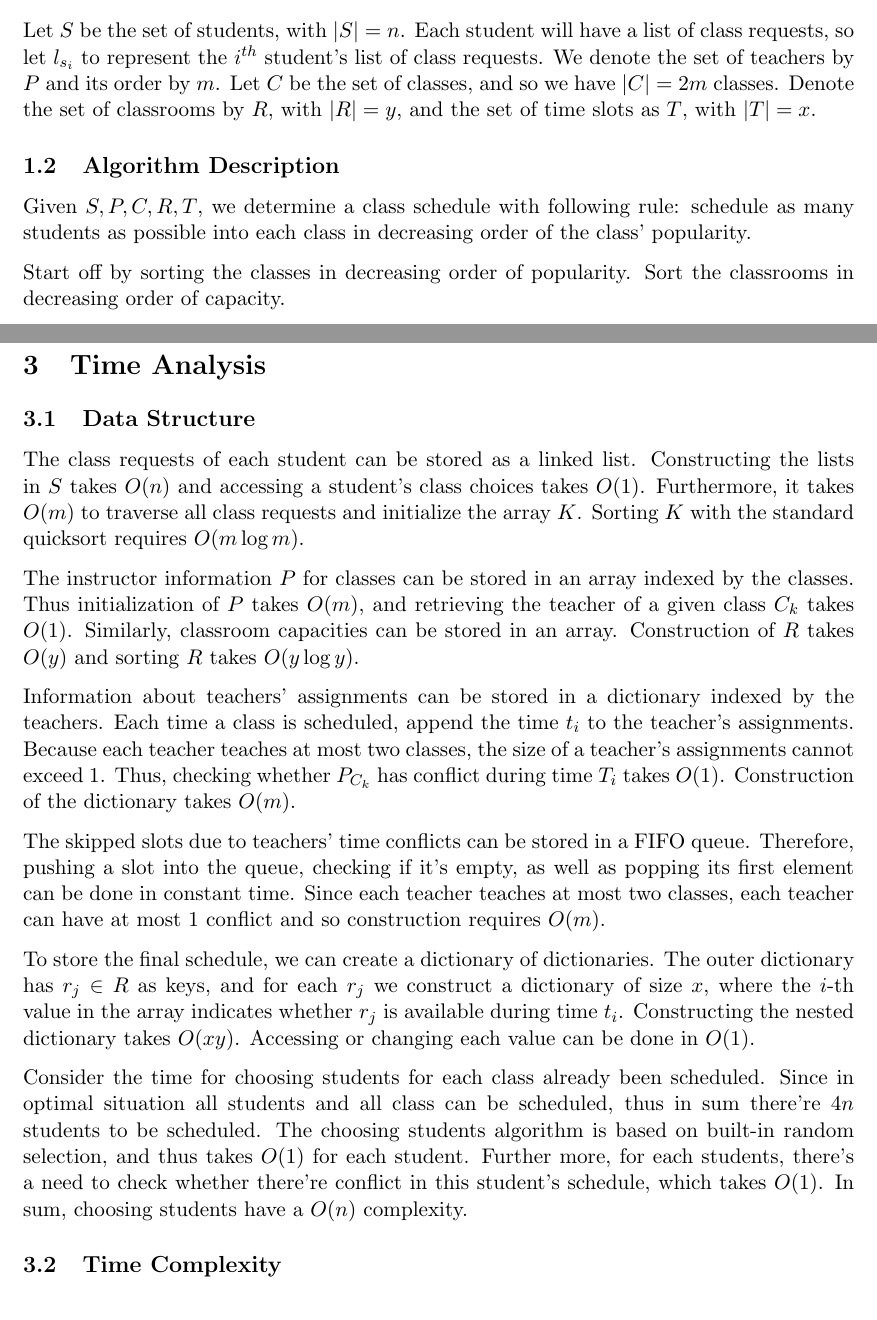
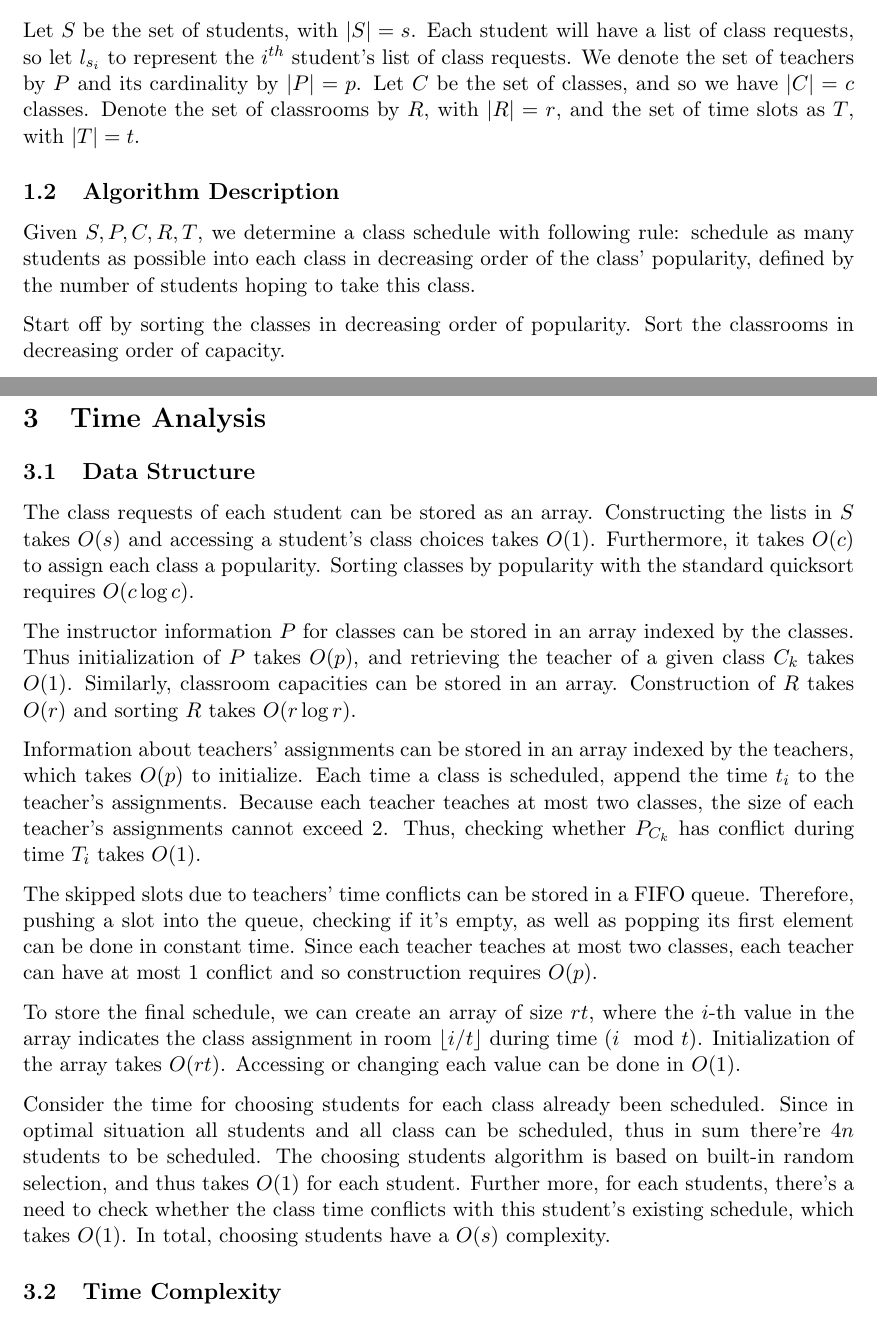
Before and after one commit to yli11/cs340-registrars-problem, a LaTeX document (scheduling-paper.tex): two parts of pages 1 and 4 of 8, joined at a grey line, cut so that both start at the same text. Compiled offline with pdfLaTeX.

Commit message:
Update Notation & Time Analysis based on feedback

```diff
--- a/scheduling-paper.tex
+++ b/scheduling-paper.tex
@@ -25,9 +25,9 @@
 
 \section{Description}
 \subsection{Notation}
-Let $S$ be the set of students, with $|S|=n$. Each student will have a list of class requests, so let $l_{s_i}$ to represent the $i^{th}$ student's list of class requests. We denote the set of teachers by $P$ and its order by $m$. Let $C$ be the set of classes, and so we have $|C|=2m$ classes. Denote the set of classrooms by $R$, with $|R|=y$, and the set of time slots as $T$, with $|T|=x$.
+Let $S$ be the set of students, with $|S|=s$. Each student will have a list of class requests, so let $l_{s_i}$ to represent the $i^{th}$ student's list of class requests. We denote the set of teachers by $P$ and its cardinality by $|P|=p$. Let $C$ be the set of classes, and so we have $|C|=c$ classes. Denote the set of classrooms by $R$, with $|R|=r$, and the set of time slots as $T$, with $|T|=t$.
 \subsection{Algorithm Description}
-Given $S, P, C, R, T$, we determine a class schedule with following rule: schedule as many students as possible into each class in decreasing order of the class' popularity. \par
+Given $S, P, C, R, T$, we determine a class schedule with following rule: schedule as many students as possible into each class in decreasing order of the class' popularity, defined by the number of students hoping to take this class. \par
 Start off by sorting the classes in decreasing order of popularity. Sort the classrooms in decreasing order of capacity. \par
 Then, we can begin pairing classes with classrooms and time periods. Starting with the most popular class $c_1$, we try scheduling this class in the biggest classroom $r_1$ during its first available time slot $t_1$. Find the teacher $p_1$ who teaches $c_1$. If $p_1$ has no conflict during this time, put the class-room-time combination into the final schedule. Otherwise, add the (room, time) combination as a skipped slot and move on to the next slot. Once this class is scheduled, mark both the teacher and classroom as unavailable during this time period. Repeat this process for the next most popular class in the next time slot, except that if there are previously skipped slots, we try scheduling the class to the skipped slot(s) first. Otherwise, always try scheduling the class in the largest available classroom during its earliest available time slot, checking for conflicts with teacher. Keep doing so until either all classrooms are filled at all times, or all $2m$ classes has been scheduled.\par
 After all class time and location are settled for all classes, we proceed to select students for each class in the same order. Starting with the most popular class, as long as there are seats available in the classroom, we randomly select a student from those who signed up for this class. If the student has no conflict at the same time, pair the student with the class. If the student has a conflict, remove him/her from the pool and select another one. Repeat the process until either all seats are filled or all prospective students are considered.
@@ -81,15 +81,15 @@ $skippedSlots\gets$ empty\\
 
 \section{Time Analysis}
 \subsection{Data Structure}
-The class requests of each student can be stored as a linked list. Constructing the lists in $S$ takes $O(n)$ and accessing a student's class choices takes $O(1)$. Furthermore, it takes $O(m)$ to traverse all class requests and initialize the array $K$. Sorting $K$ with the standard quicksort requires $O(m\log m)$.\par
-The instructor information $P$ for classes can be stored in an array indexed by the classes. Thus initialization of $P$ takes $O(m)$, and retrieving the teacher of a given class $C_k$ takes $O(1)$. Similarly, classroom capacities can be stored in an array. Construction of $R$ takes $O(y)$ and sorting $R$ takes $O(y\log y)$.\par
-Information about teachers' assignments can be stored in a dictionary indexed by the teachers. Each time a class is scheduled, append the time $t_i$ to the teacher's assignments. Because each teacher teaches at most two classes, the size of a teacher's assignments cannot exceed $1$. Thus, checking whether $P_{C_k}$ has conflict during time $T_i$ takes $O(1)$. Construction of the dictionary takes $O(m)$.\par
-The skipped slots due to teachers' time conflicts can be stored in a FIFO queue. Therefore, pushing a slot into the queue, checking if it's empty, as well as popping its first element can be done in constant time. Since each teacher teaches at most two classes, each teacher can have at most $1$ conflict and so construction requires $O(m)$.\par
-To store the final schedule, we can create a dictionary of dictionaries. The outer dictionary has $r_j\in R$ as keys, and for each $r_j$ we construct a dictionary of size $x$, where the $i$-th value in the array indicates whether $r_j$ is available during time $t_i$. Constructing the nested dictionary takes $O(xy)$. Accessing or changing each value can be done in $O(1)$.\par
-Consider the time for choosing students for each class already been scheduled. Since in optimal situation all students and all class can be scheduled, thus in sum there're $4n$ students to be scheduled. The choosing students algorithm is based on built-in random selection, and thus takes $O(1)$ for each student. Further more, for each students, there's a need to check whether there're conflict in this student's schedule, which takes $O(1)$. In sum, choosing students have a $O(n)$ complexity.
+The class requests of each student can be stored as an array. Constructing the lists in $S$ takes $O(s)$ and accessing a student's class choices takes $O(1)$. Furthermore, it takes $O(c)$ to assign each class a popularity. Sorting classes by popularity with the standard quicksort requires $O(c\log c)$.\par
+The instructor information $P$ for classes can be stored in an array indexed by the classes. Thus initialization of $P$ takes $O(p)$, and retrieving the teacher of a given class $C_k$ takes $O(1)$. Similarly, classroom capacities can be stored in an array. Construction of $R$ takes $O(r)$ and sorting $R$ takes $O(r\log r)$.\par
+Information about teachers' assignments can be stored in an array indexed by the teachers, which takes $O(p)$ to initialize. Each time a class is scheduled, append the time $t_i$ to the teacher's assignments. Because each teacher teaches at most two classes, the size of each teacher's assignments cannot exceed $2$. Thus, checking whether $P_{C_k}$ has conflict during time $T_i$ takes $O(1)$.\par
+The skipped slots due to teachers' time conflicts can be stored in a FIFO queue. Therefore, pushing a slot into the queue, checking if it's empty, as well as popping its first element can be done in constant time. Since each teacher teaches at most two classes, each teacher can have at most $1$ conflict and so construction requires $O(p)$.\par
+To store the final schedule, we can create an array of size $rt$, where the $i$-th value in the array indicates the class assignment in room $\lfloor i / t\rfloor$ during time $(i\mod t)$. Initialization of the array takes $O(rt)$. Accessing or changing each value can be done in $O(1)$.\par
+Consider the time for choosing students for each class already been scheduled. Since in optimal situation all students and all class can be scheduled, thus in sum there're $4n$ students to be scheduled. The choosing students algorithm is based on built-in random selection, and thus takes $O(1)$ for each student. Further more, for each students, there's a need to check whether the class time conflicts with this student's existing schedule, which takes $O(1)$. In total, choosing students have a $O(s)$ complexity.
 
 
-\subsection{Time Complexity}
+\subsection{Time Complexity} % Redo this.
 Using the data structures described above, we know that, in total, initialization requires \[n+n+n\log n+y+y\log y+m+m+xy+n = O(m\log m+y\log y +xy+n).\] By construction of the algorithm, the {\it while} loop terminates when all classrooms are $filled$ during all time periods or $2m$ classes are scheduled. Therefore, the nested {\it while} loops runs $\min(xy, 2m)$ times. Therefore, the overall time complexity of the algorithm is
 \begin{align*}
 T(n) &= O(m\log m+y\log y +xy+n)+O(\min(xy, 2m))\\
```
Also changed, not shown: scheduling-paper.pdf, scheduling-paper.tex (2 more changed lines).
